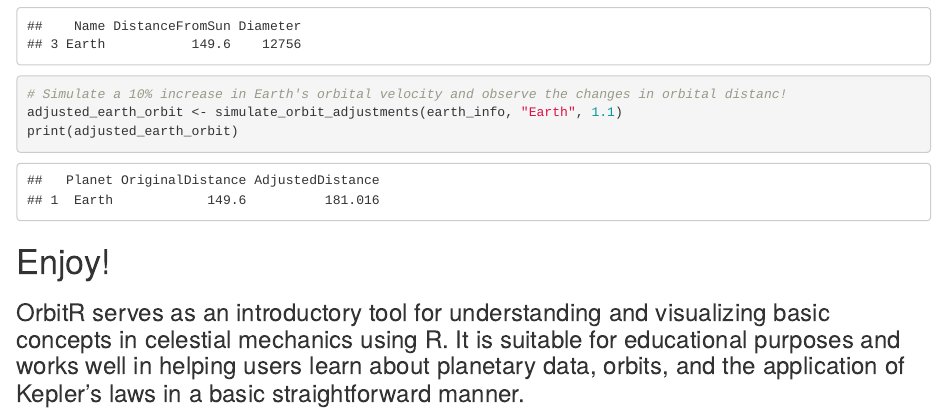
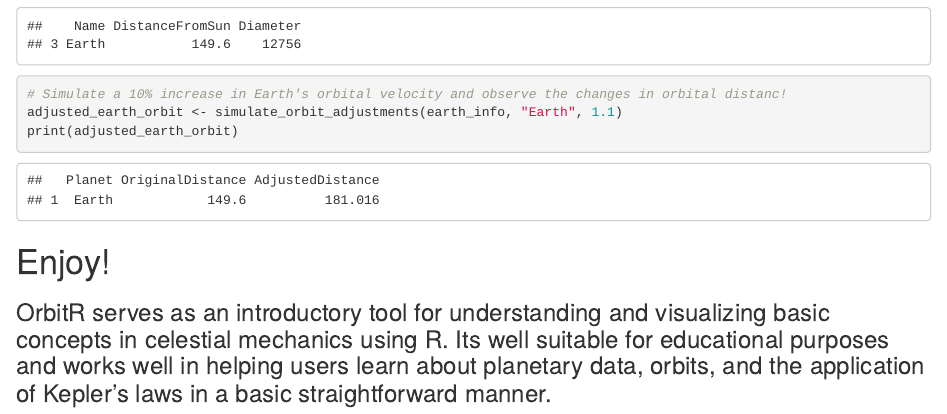
Before and after one commit to DissidiaTime/OrbitR, an R Markdown document (vignettes/How to Use OrbitR.Rmd): the page in a window 1100 px wide, from 2210 px down. Rendered offline with R 4.5, knitr and Pandoc, with nearby package versions.

Commit message:
Update How to Use OrbitR.Rmd

```diff
--- a/vignettes/How to Use OrbitR.Rmd
+++ b/vignettes/How to Use OrbitR.Rmd
@@ -104,4 +104,4 @@ print(adjusted_earth_orbit)
 
 # Enjoy!
 
-### OrbitR serves as an introductory tool for understanding and visualizing basic concepts in celestial mechanics using R. It is suitable for educational purposes and works well in helping users learn about planetary data, orbits, and the application of Kepler's laws in a basic straightforward manner.
+### OrbitR serves as an introductory tool for understanding and visualizing basic concepts in celestial mechanics using R. Its well suitable for educational purposes and works well in helping users learn about planetary data, orbits, and the application of Kepler's laws in a basic straightforward manner.
```
